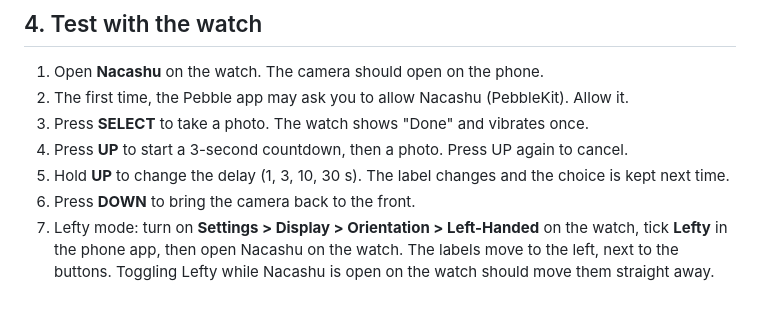
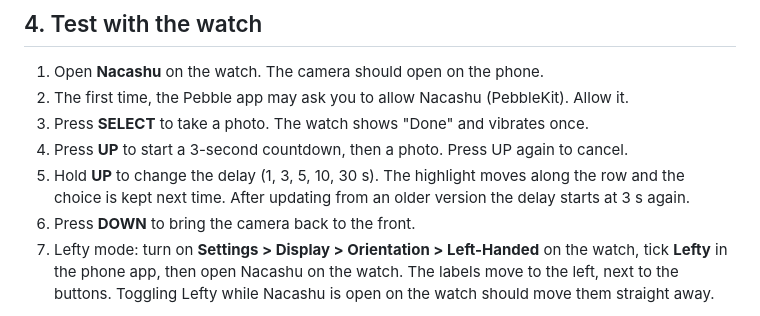
Before and after one commit to Staindk/nacashu, a Markdown page: TESTING.md, the part around the change. Drawn GitHub-style.

```diff
--- a/TESTING.md
+++ b/TESTING.md
@@ -34,7 +34,7 @@ You need the `.pbw` and `.apk` from a CI run (or your own build), an Android pho
 2. The first time, the Pebble app may ask you to allow Nacashu (PebbleKit). Allow it.
 3. Press **SELECT** to take a photo. The watch shows "Done" and vibrates once.
 4. Press **UP** to start a 3-second countdown, then a photo. Press UP again to cancel.
-5. Hold **UP** to change the delay (1, 3, 10, 30 s). The label changes and the choice is kept next time.
+5. Hold **UP** to change the delay (1, 3, 5, 10, 30 s). The highlight moves along the row and the choice is kept next time. After updating from an older version the delay starts at 3 s again.
 6. Press **DOWN** to bring the camera back to the front.
 7. Lefty mode: turn on **Settings > Display > Orientation > Left-Handed** on the watch, tick **Lefty** in the phone app, then open Nacashu on the watch. The labels move to the left, next to the buttons. Toggling Lefty while Nacashu is open on the watch should move them straight away.
 
```
Also changed, not shown: README.md (+1 -1 lines), docs/emery-1-ready.png, docs/flint-1-ready.png, docs/gabbro-1-ready.png, 1 other file.
